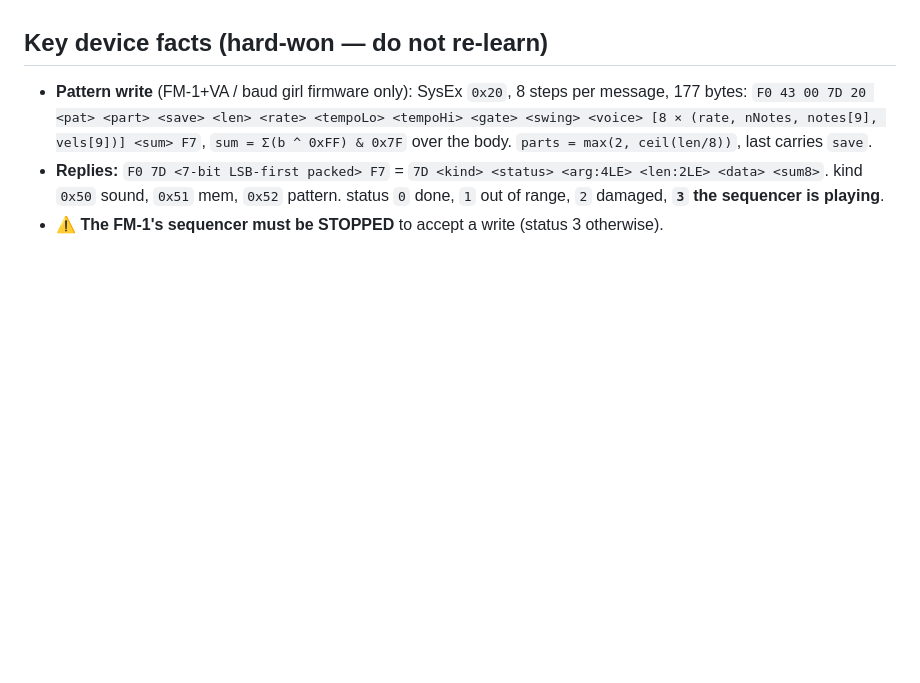
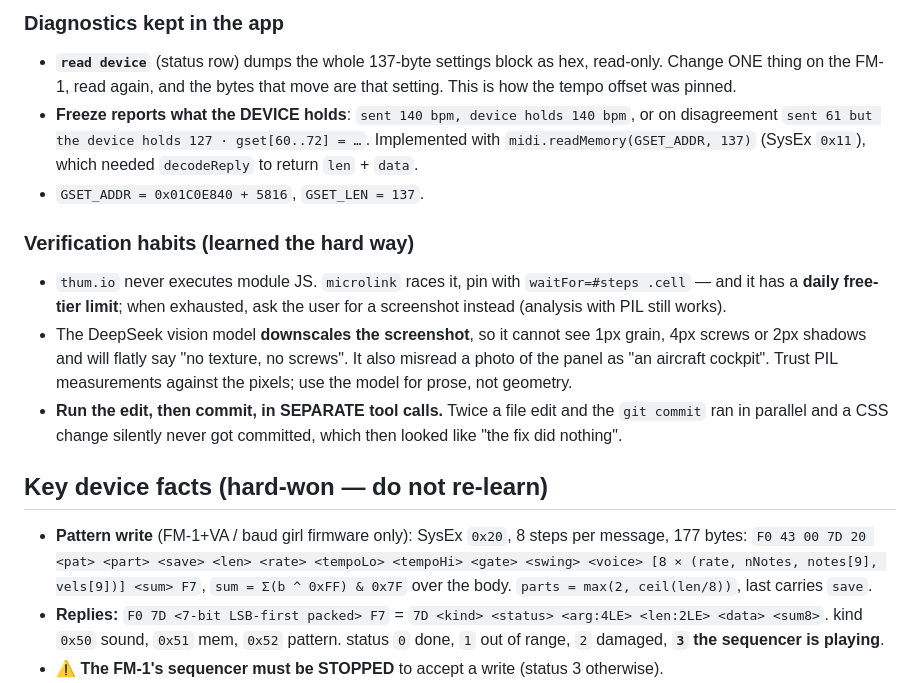
Before and after one commit to JasmineElm/fm1-pulses, a Markdown page: .pi/handoff.md, the part around one of its changes. Drawn GitHub-style; blank space fills up the shorter version.

Commit message:
Handoff: rack UI, themes, timing fix, the tempo limitation

```diff
--- a/.pi/handoff.md
+++ b/.pi/handoff.md
@@ -155,3 +196,26 @@ A second UI beside the MVP, sharing the same engine. `rack.html` + `js/rack.js`
+### Diagnostics kept in the app
+
+- **`read device`** (status row) dumps the whole 137-byte settings block as hex,
+  read-only. Change ONE thing on the FM-1, read again, and the bytes that move are
+  that setting. This is how the tempo offset was pinned.
+- **Freeze reports what the DEVICE holds**: `sent 140 bpm, device holds 140 bpm`,
+  or on disagreement `sent 61 but the device holds 127 · gset[60..72] = …`.
+  Implemented with `midi.readMemory(GSET_ADDR, 137)` (SysEx `0x11`), which needed
+  `decodeReply` to return `len` + `data`.
+- `GSET_ADDR = 0x01C0E840 + 5816`, `GSET_LEN = 137`.
+
+### Verification habits (learned the hard way)
+
+- `thum.io` never executes module JS. `microlink` races it, pin with
+  `waitFor=#steps .cell` — and it has a **daily free-tier limit**; when exhausted,
+  ask the user for a screenshot instead (analysis with PIL still works).
+- The DeepSeek vision model **downscales the screenshot**, so it cannot see 1px
+  grain, 4px screws or 2px shadows and will flatly say "no texture, no screws".
+  It also misread a photo of the panel as "an aircraft cockpit". Trust PIL
+  measurements against the pixels; use the model for prose, not geometry.
+- **Run the edit, then commit, in SEPARATE tool calls.** Twice a file edit and the
+  `git commit` ran in parallel and a CSS change silently never got committed,
+  which then looked like "the fix did nothing".
 
 ## Key device facts (hard-won — do not re-learn)
 
```
Also changed, not shown: other parts of .pi/handoff.md (+79 -38 lines).
